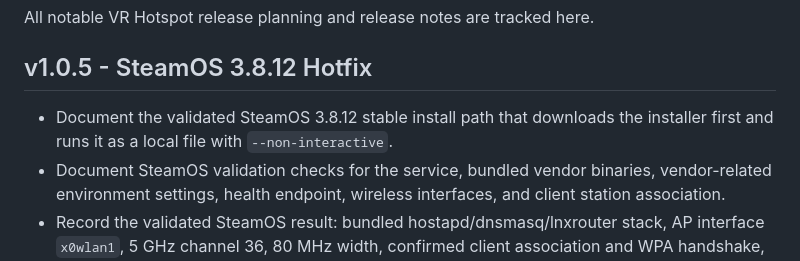
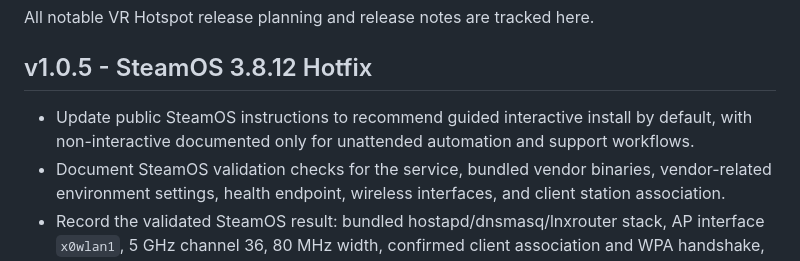
Before and after one commit to josethevrtech/VRhotspot, a Markdown page: CHANGELOG.md, the part around the change. Drawn GitHub-style.

```diff
--- a/CHANGELOG.md
+++ b/CHANGELOG.md
@@ -4,8 +4,9 @@ All notable VR Hotspot release planning and release notes are tracked here.
 
 ## v1.0.5 - SteamOS 3.8.12 Hotfix
 
-- Document the validated SteamOS 3.8.12 stable install path that downloads the
-  installer first and runs it as a local file with `--non-interactive`.
+- Update public SteamOS instructions to recommend guided interactive install by
+  default, with non-interactive documented only for unattended automation and
+  support workflows.
 - Document SteamOS validation checks for the service, bundled vendor binaries,
   vendor-related environment settings, health endpoint, wireless interfaces,
   and client station association.
```
Also changed, not shown: README.md (+18 -9 lines).
